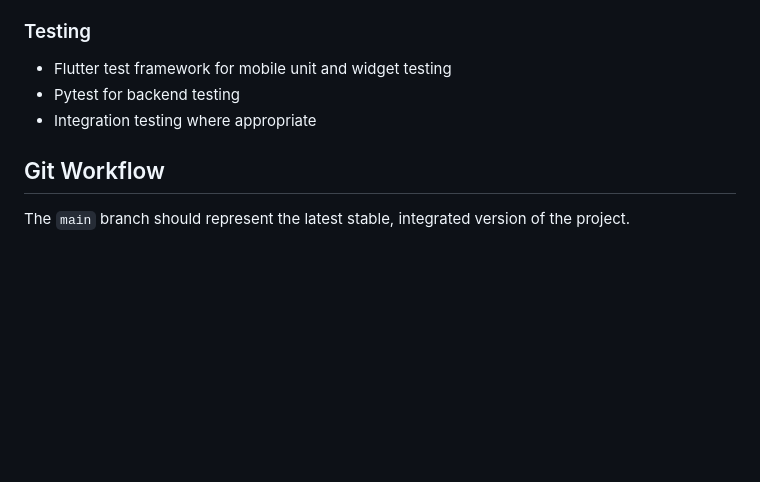
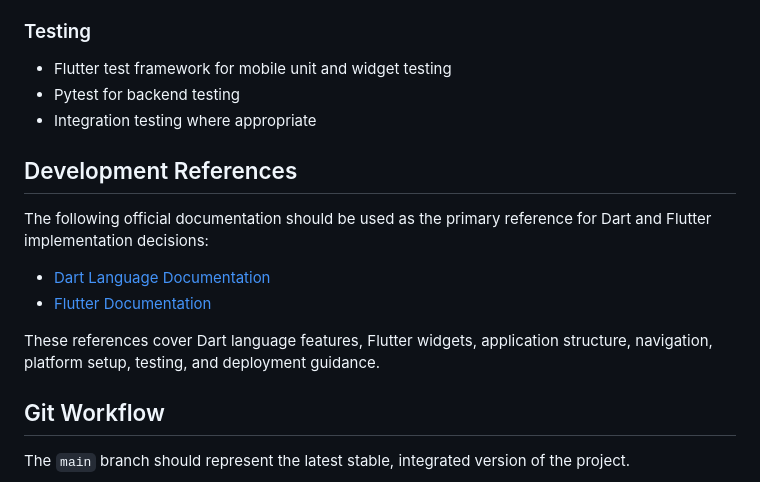
Before and after one commit to JacobARodriguez/CMPE-137---Project, a Markdown page: README.md, the part around the change. Rendered like a GitHub page; blank space fills up the shorter version.

Commit message:
Add official Dart and Flutter reference links

```diff
--- a/README.md
+++ b/README.md
@@ -319,6 +319,15 @@ Reusable Flutter widgets may include ticker cards, alert cards, catalyst indicat
 - Pytest for backend testing
 - Integration testing where appropriate
 
+## Development References
+
+The following official documentation should be used as the primary reference for Dart and Flutter implementation decisions:
+
+- [Dart Language Documentation](https://dart.dev/language)
+- [Flutter Documentation](https://docs.flutter.dev/)
+
+These references cover Dart language features, Flutter widgets, application structure, navigation, platform setup, testing, and deployment guidance.
+
 ## Git Workflow
 
 The `main` branch should represent the latest stable, integrated version of the project.
```
